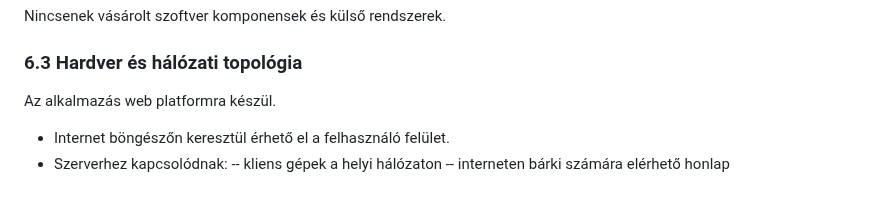
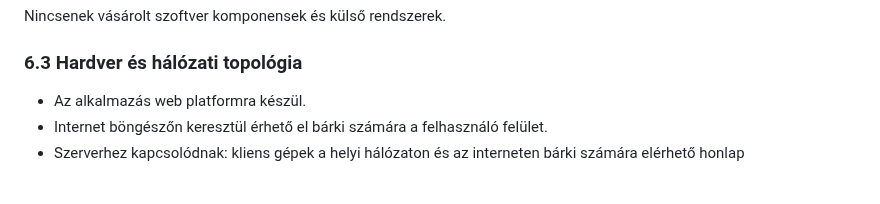
Before and after one commit to OroszBence54/RFT-2022-23-1-Nap, a Markdown page: Doc/Rendszerterv.md, the part around the change. Rendered like a GitHub page.

```diff
--- a/Doc/Rendszerterv.md
+++ b/Doc/Rendszerterv.md
@@ -80,8 +80,6 @@ Szerver:
 ### 6.2 Vásárolt szoftver komponensek és külső rendszerek
 Nincsenek vásárolt szoftver komponensek és külső rendszerek.
 ### 6.3 Hardver és hálózati topológia
-Az alkalmazás web platformra készül.
-- Internet böngészőn keresztül érhető el a felhasználó felület.
-- Szerverhez kapcsolódnak:
--- kliens gépek a helyi hálózaton
--- interneten bárki számára elérhető honlap
+- Az alkalmazás web platformra készül.
+- Internet böngészőn keresztül érhető el bárki számára a felhasználó felület.
+- Szerverhez kapcsolódnak: kliens gépek a helyi hálózaton és az interneten bárki számára elérhető honlap
```
